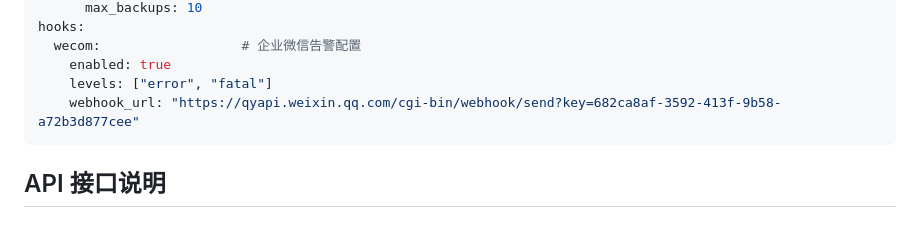
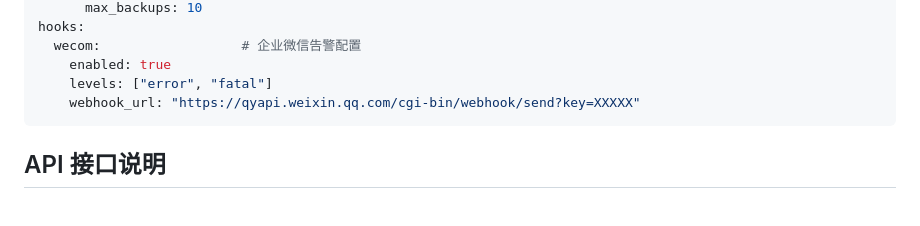
Before and after one commit to myysophia/backuprds, a Markdown page: README.md, the part around the change. Rendered like a GitHub page.

````diff
--- a/README.md
+++ b/README.md
@@ -196,7 +196,7 @@ hooks:
   wecom:                  # 企业微信告警配置
     enabled: true
     levels: ["error", "fatal"]
-    webhook_url: "https://qyapi.weixin.qq.com/cgi-bin/webhook/send?key=682ca8af-3592-413f-9b58-a72b3d877cee"
+    webhook_url: "https://qyapi.weixin.qq.com/cgi-bin/webhook/send?key=XXXXX"
 ```
 
 
````
